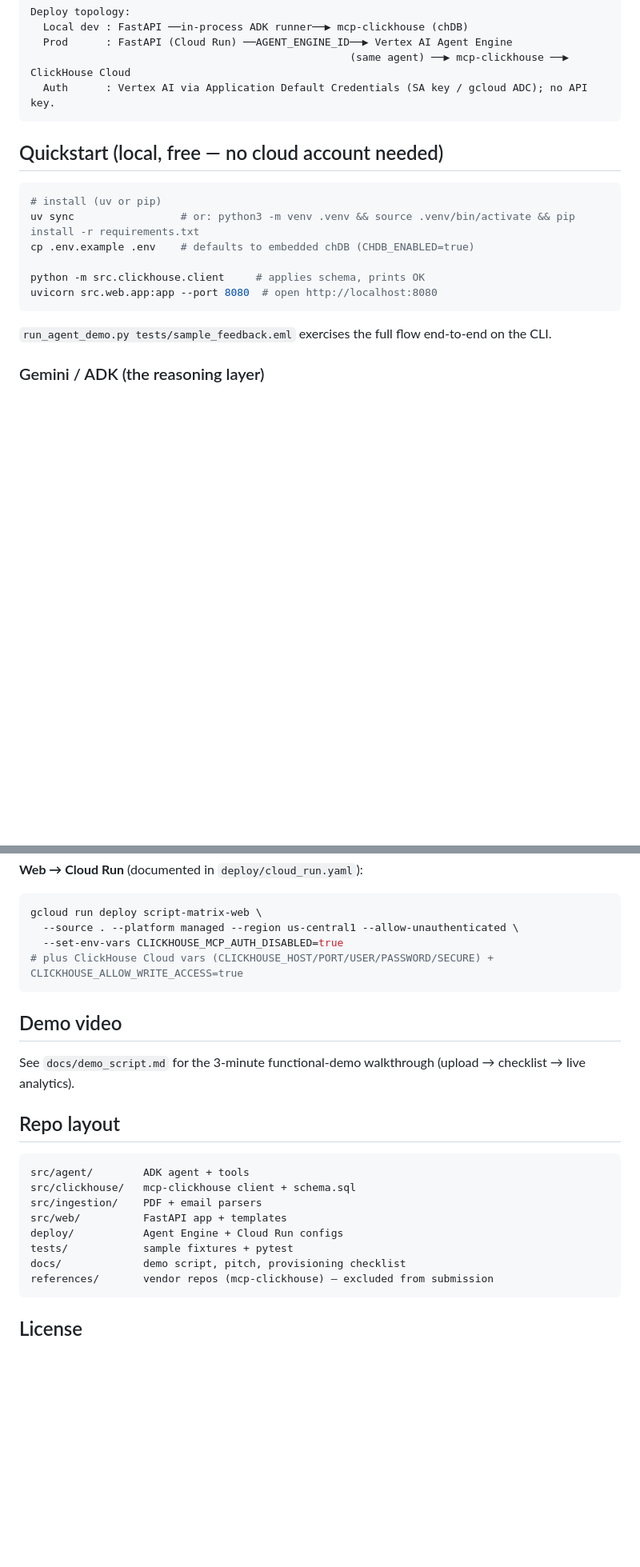
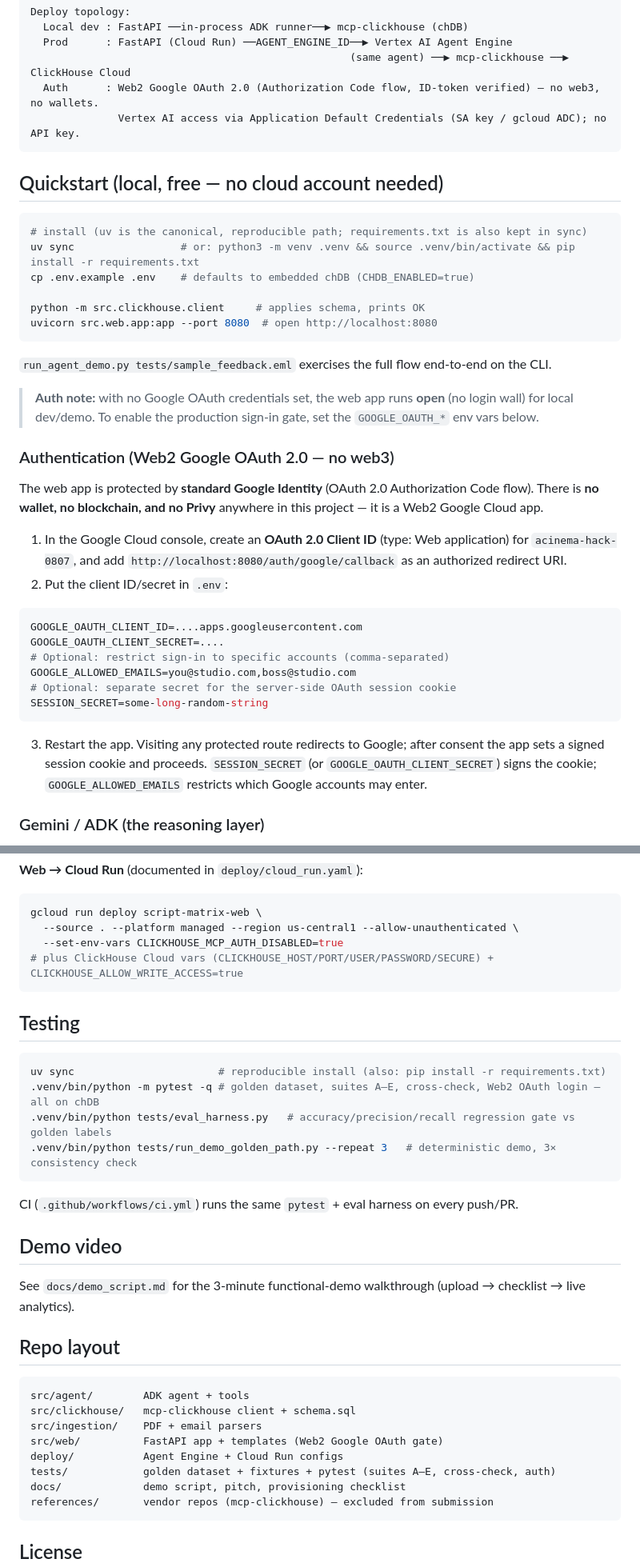
Before and after one commit to asifdotpy/script-notes-outline-matrix-agent, a Markdown page: README.md, 2 parts joined by grey strips. Shown at 80% size. GitHub-like rendering; blank space fills up the shorter version.

Commit message:
docs: polish README for submission (Web2 Google OAuth, build status, CI, testing)
- Clarify auth is Web2 Google OAuth 2.0 (no web3/wallets/Privy)
- Add Build status section (live Vertex agent, tests, CI)
- Add Authentication subsection with GOOGLE_OAUTH_* env setup
- Add Testing section (pytest + eval harness + 3x demo) and CI note
- Update Quickstart (uv sync canonical), repo layout, diagram auth line

````diff
--- a/README.md
+++ b/README.md
@@ -121,13 +134,14 @@ Deploy topology:
   Local dev : FastAPI ──in-process ADK runner──▶ mcp-clickhouse (chDB)
   Prod      : FastAPI (Cloud Run) ──AGENT_ENGINE_ID──▶ Vertex AI Agent Engine
                                                    (same agent) ──▶ mcp-clickhouse ──▶ ClickHouse Cloud
-  Auth      : Vertex AI via Application Default Credentials (SA key / gcloud ADC); no API key.
+  Auth      : Web2 Google OAuth 2.0 (Authorization Code flow, ID-token verified) — no web3, no wallets.
+              Vertex AI access via Application Default Credentials (SA key / gcloud ADC); no API key.
 ```
 
 ## Quickstart (local, free — no cloud account needed)
 
 ```bash
-# install (uv or pip)
+# install (uv is the canonical, reproducible path; requirements.txt is also kept in sync)
 uv sync                 # or: python3 -m venv .venv && source .venv/bin/activate && pip install -r requirements.txt
 cp .env.example .env    # defaults to embedded chDB (CHDB_ENABLED=true)
 
@@ -136,6 +150,31 @@ uvicorn src.web.app:app --port 8080  # open http://localhost:8080
 ```
 
 `run_agent_demo.py tests/sample_feedback.eml` exercises the full flow end-to-end on the CLI.
+
+> **Auth note:** with no Google OAuth credentials set, the web app runs **open** (no login wall) for
+> local dev/demo. To enable the production sign-in gate, set the `GOOGLE_OAUTH_*` env vars below.
+
+### Authentication (Web2 Google OAuth 2.0 — no web3)
+
+The web app is protected by **standard Google Identity** (OAuth 2.0 Authorization Code flow). There is
+**no wallet, no blockchain, and no Privy** anywhere in this project — it is a Web2 Google Cloud app.
+
+1. In the Google Cloud console, create an **OAuth 2.0 Client ID** (type: Web application) for
+   `acinema-hack-0807`, and add `http://localhost:8080/auth/google/callback` as an authorized redirect URI.
+2. Put the client ID/secret in `.env`:
+
+```bash
+GOOGLE_OAUTH_CLIENT_ID=....apps.googleusercontent.com
+GOOGLE_OAUTH_CLIENT_SECRET=....
+# Optional: restrict sign-in to specific accounts (comma-separated)
+GOOGLE_ALLOWED_EMAILS=you@studio.com,boss@studio.com
+# Optional: separate secret for the server-side OAuth session cookie
+SESSION_SECRET=some-long-random-string
+```
+
+3. Restart the app. Visiting any protected route redirects to Google; after consent the app sets a
+   signed session cookie and proceeds. `SESSION_SECRET` (or `GOOGLE_OAUTH_CLIENT_SECRET`) signs the
+   cookie; `GOOGLE_ALLOWED_EMAILS` restricts which Google accounts may enter.
 
 ### Gemini / ADK (the reasoning layer)
 
@@ -178,6 +217,17 @@ gcloud run deploy script-matrix-web \
 # plus ClickHouse Cloud vars (CLICKHOUSE_HOST/PORT/USER/PASSWORD/SECURE) + CLICKHOUSE_ALLOW_WRITE_ACCESS=true
 ```
 
+## Testing
+
+```bash
+uv sync                       # reproducible install (also: pip install -r requirements.txt)
+.venv/bin/python -m pytest -q # golden dataset, suites A–E, cross-check, Web2 OAuth login — all on chDB
+.venv/bin/python tests/eval_harness.py   # accuracy/precision/recall regression gate vs golden labels
+.venv/bin/python tests/run_demo_golden_path.py --repeat 3   # deterministic demo, 3× consistency check
+```
+
+CI (`.github/workflows/ci.yml`) runs the same `pytest` + eval harness on every push/PR.
+
 ## Demo video
 
 See `docs/demo_script.md` for the 3-minute functional-demo walkthrough (upload → checklist → live analytics).
@@ -188,9 +238,9 @@ See `docs/demo_script.md` for the 3-minute functional-demo walkthrough (upload
 src/agent/        ADK agent + tools
 src/clickhouse/   mcp-clickhouse client + schema.sql
 src/ingestion/    PDF + email parsers
-src/web/          FastAPI app + templates
+src/web/          FastAPI app + templates (Web2 Google OAuth gate)
 deploy/           Agent Engine + Cloud Run configs
-tests/            sample fixtures + pytest
+tests/            golden dataset + fixtures + pytest (suites A–E, cross-check, auth)
 docs/             demo script, pitch, provisioning checklist
 references/       vendor repos (mcp-clickhouse) — excluded from submission
 ```
````
Also changed, not shown: other parts of README.md (+13 -0 lines).
